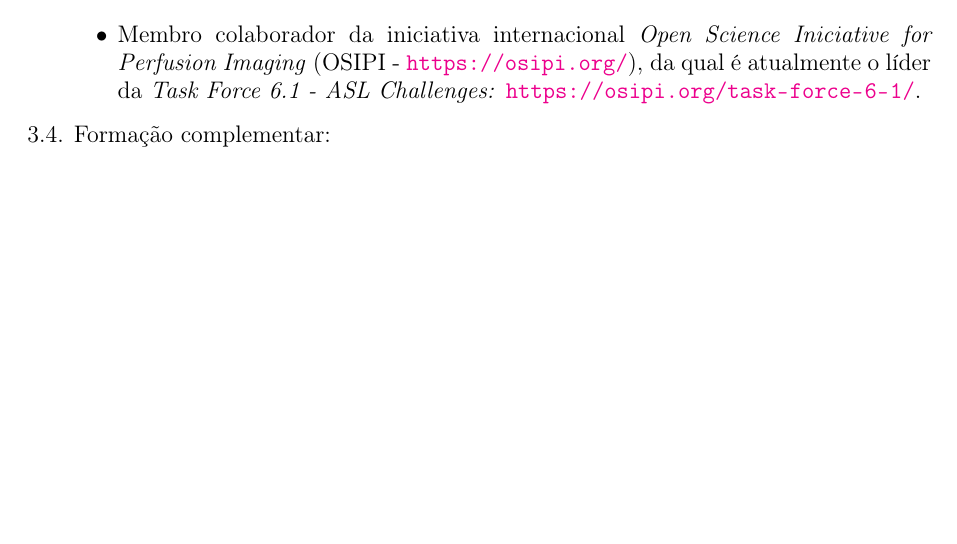
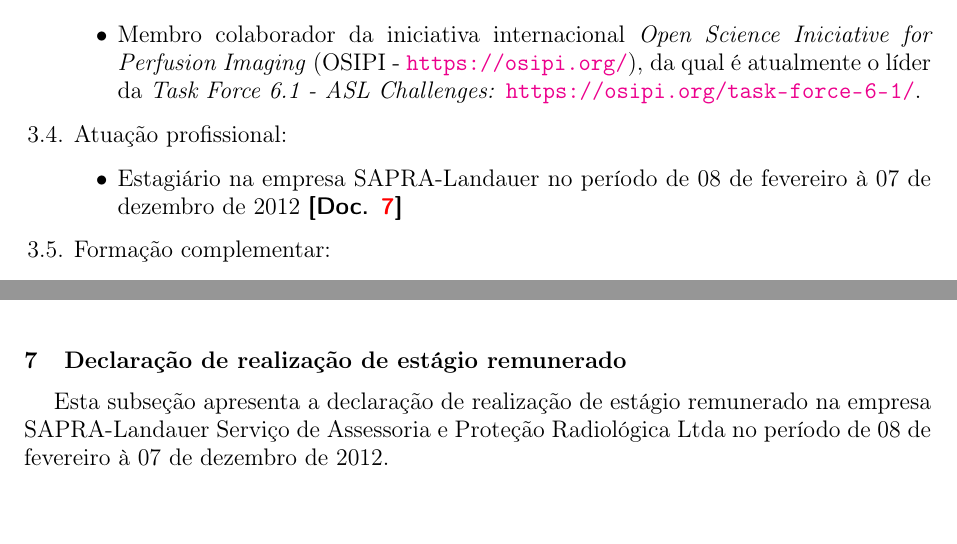
Before and after one commit to ampaschoal/modeloMemorialLatex, a LaTeX document (memorial_amp.tex, which reads appendices.tex): part of page 10 of 163 before the commit and two parts of pages 10 and 37 of 165 after it, the two joined at a grey line, cut so that both start at the same text, the shorter picture padded with empty space. Compiled offline with pdfLaTeX.

Commit message:
estagioSAPRA

```diff
--- a/appendices.tex
+++ b/appendices.tex
@@ -42,6 +42,13 @@ Paulo.
 \label{certificados:fapesp_regular2019}
 Esta subseção apresenta o comprovante de participação como pesquisador associado no projeto FAPESP número 2019/06148-6.
 \includepdf[pages=-, scale=1,pagecommand=\thispagestyle{empty}]{\detokenize{Diplomas/fapesp_renata2019}}
+
+\newpage
+\subsection{Declaração de realização de estágio remunerado}
+\label{declaracao:SAPRA}
+Esta subseção apresenta a declaração de realização de estágio remunerado na empresa SAPRA-Landauer Serviço de Assessoria e Proteção Radiológica Ltda no período
+de 08 de fevereiro à 07 de dezembro de 2012.
+\includepdf[pages=-, scale=1,pagecommand=\thispagestyle{empty}]{\detokenize{Diplomas/estagioSAPRA}}
 
 \newpage
 \subsection{Certificado de conclusão do MRI Graduate Program pela Universidade de Oxford}
--- a/memorial_amp.tex
+++ b/memorial_amp.tex
@@ -293,6 +293,11 @@ meus orientadores e ainda colaborar com todos até os dias de hoje, incluindo co
                 \item Pesquisador associado no projeto FAPESP número 2019/06148-6 \mbox{\sffamily{\bfseries{[Doc. \ref{certificados:fapesp_regular2019}]}}} \\
                 \item Membro colaborador da iniciativa internacional \textit{Open Science Iniciative for Perfusion Imaging} (OSIPI - \url{https://osipi.org/}), da qual é atualmente o líder
         da \textit{Task Force 6.1 - ASL Challenges:} \url{https://osipi.org/task-force-6-1/}.
+        \end{itemize}
+
+        \item Atuação profissional:
+        \begin{itemize}
+                \item Estagiário na empresa SAPRA-Landauer no período de 08 de fevereiro à 07 de dezembro de 2012 \mbox{\sffamily{\bfseries{[Doc. \ref{declaracao:SAPRA}]}}}
         \end{itemize}
 
         \item Formação complementar:
```
Also changed, not shown: Diplomas/estagioSAPRA.pdf (added), 6 other files.
